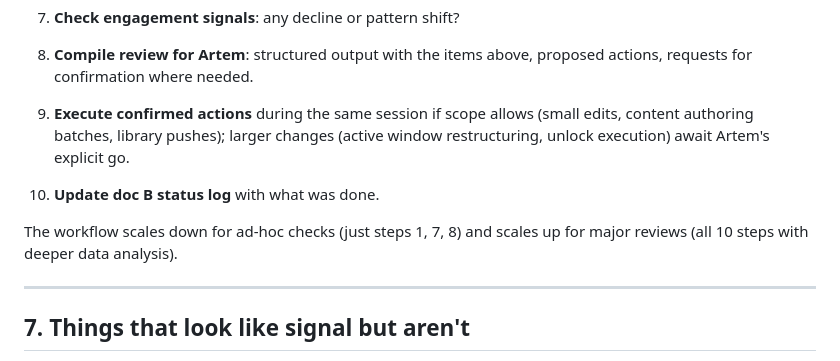
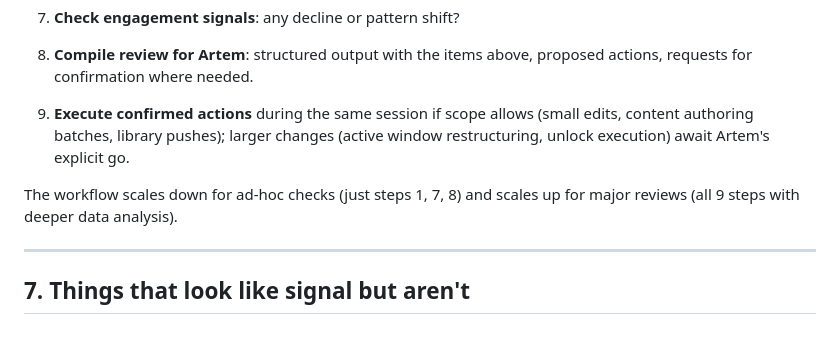
Before and after one commit to ArtemSeliverstov/english-quiz, a Markdown page: references/stats-interpretation-guide.md, the part around one of its changes. Rendered like a GitHub page; blank space fills up the shorter version.

```diff
--- a/references/stats-interpretation-guide.md
+++ b/references/stats-interpretation-guide.md
@@ -316,10 +334,8 @@ A standard stats review session has this shape:
    changes (active window restructuring, unlock execution) await Artem's
    explicit go.
 
-10. **Update doc B status log** with what was done.
-
 The workflow scales down for ad-hoc checks (just steps 1, 7, 8) and
-scales up for major reviews (all 10 steps with deeper data analysis).
+scales up for major reviews (all 9 steps with deeper data analysis).
 
 ---
 
```
Also changed, not shown: other parts of references/stats-interpretation-guide.md (+29 -11 lines), CLAUDE.md (+4 -3 lines), 1 other file.
